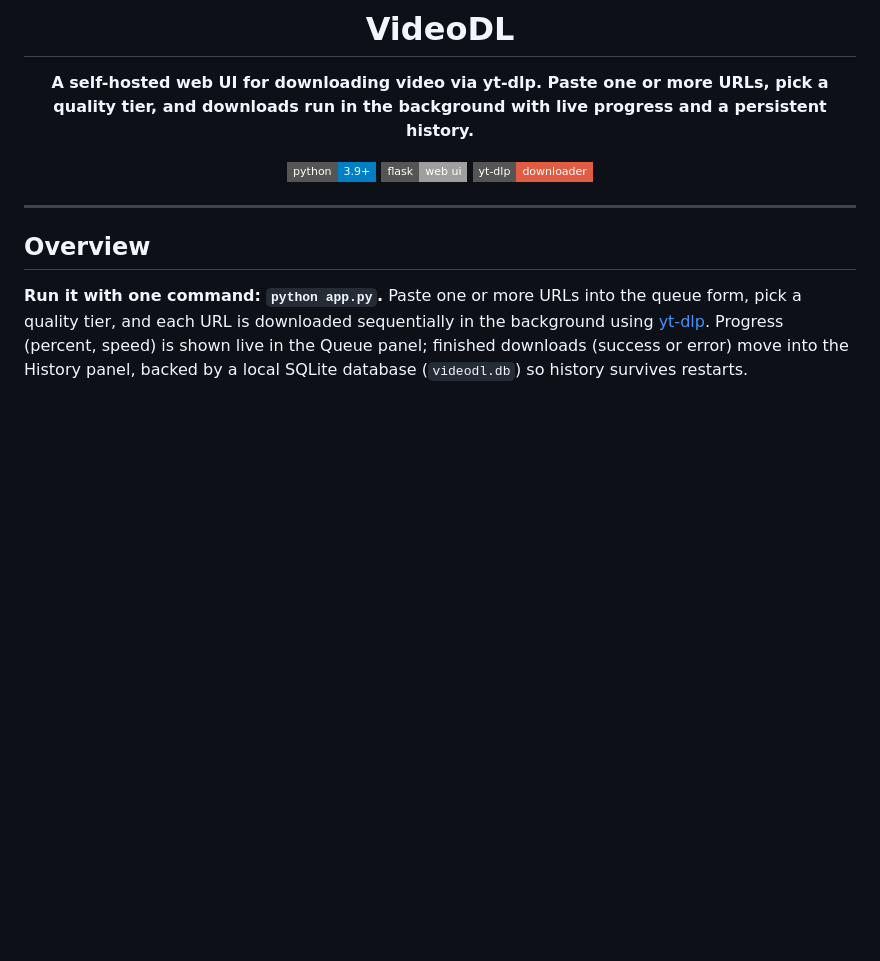
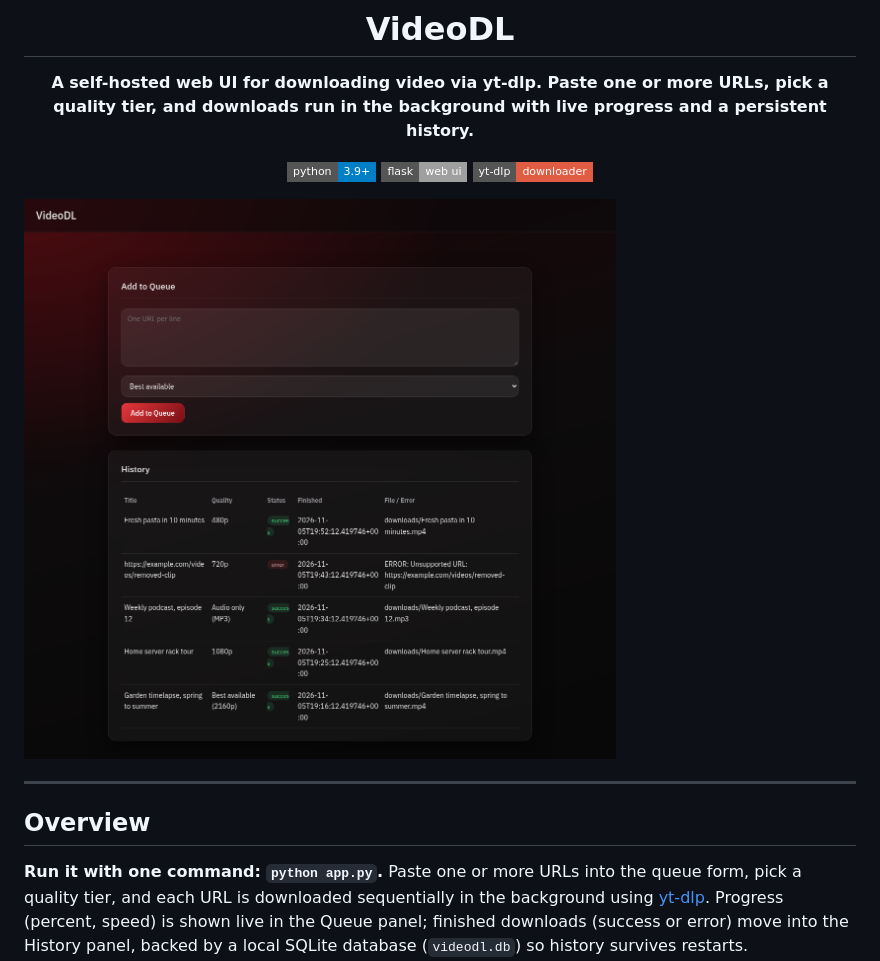
Before and after one commit to drew-codes-things/VideoDL, a Markdown page: README.md, the part around the change. GitHub-like rendering; pictures changed too: screenshot.png (added); badges without logos; blank space fills up the shorter version.

Commit message:
docs(readme): add a screenshot

```diff
--- a/README.md
+++ b/README.md
@@ -9,6 +9,8 @@
 [![yt-dlp](https://img.shields.io/badge/yt--dlp-downloader-red?style=flat-square)](https://github.com/yt-dlp/yt-dlp)
 
 </div>
+
+![VideoDL's queue form and download history](screenshot.png)
 
 ---
 
```
